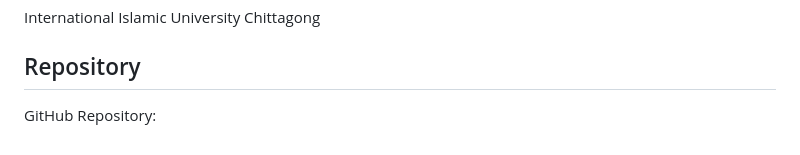
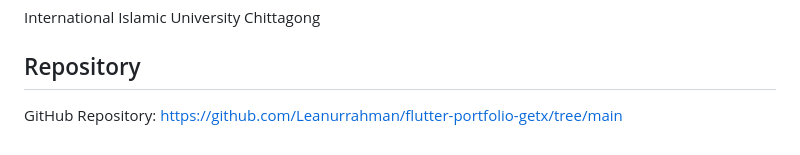
Before and after one commit to Leanurrahman/flutter-portfolio-getx, a Markdown page: README.md, the part around the change. GitHub-like rendering.

```diff
--- a/README.md
+++ b/README.md
@@ -251,4 +251,4 @@ International Islamic University Chittagong
 
 ## Repository
 
-GitHub Repository:
+GitHub Repository: https://github.com/Leanurrahman/flutter-portfolio-getx/tree/main
```
